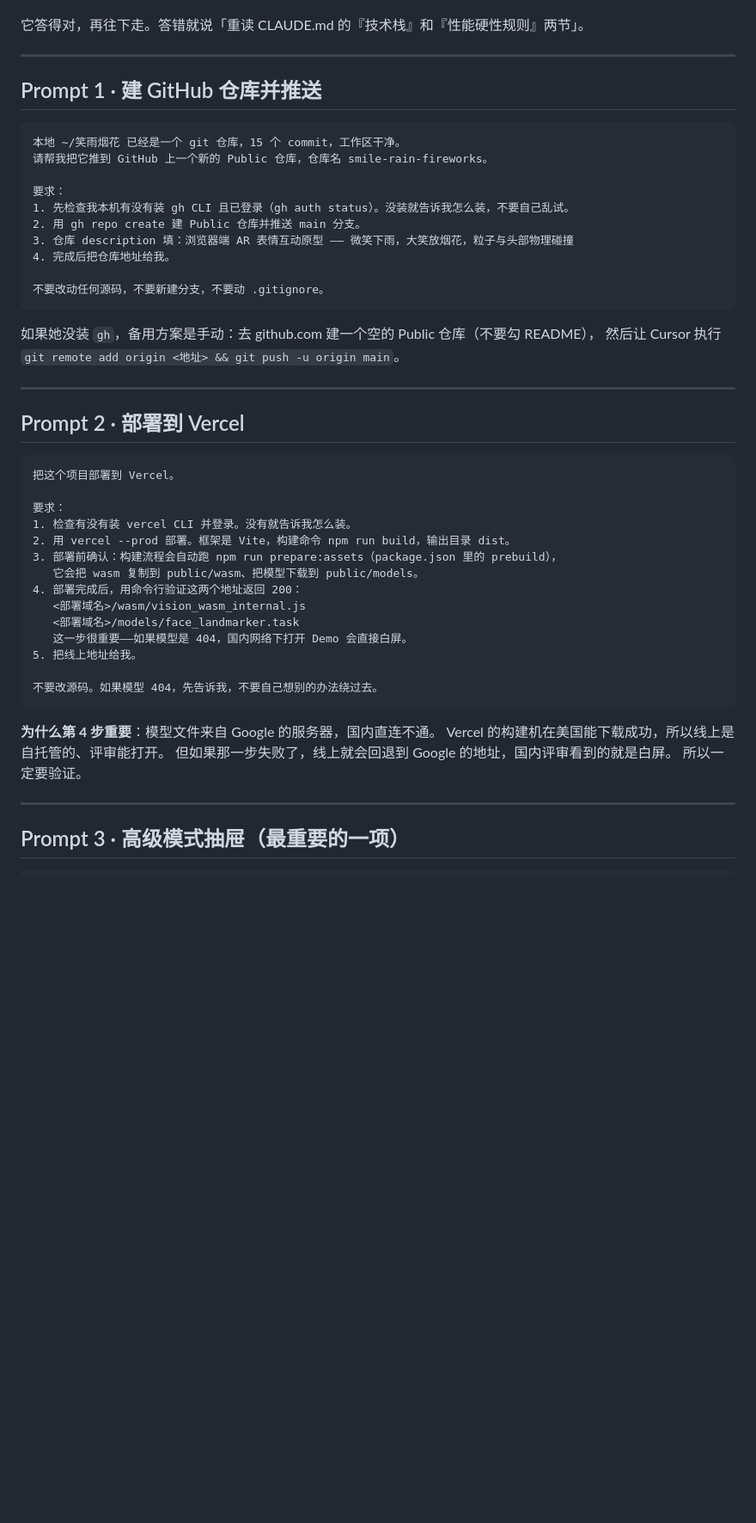
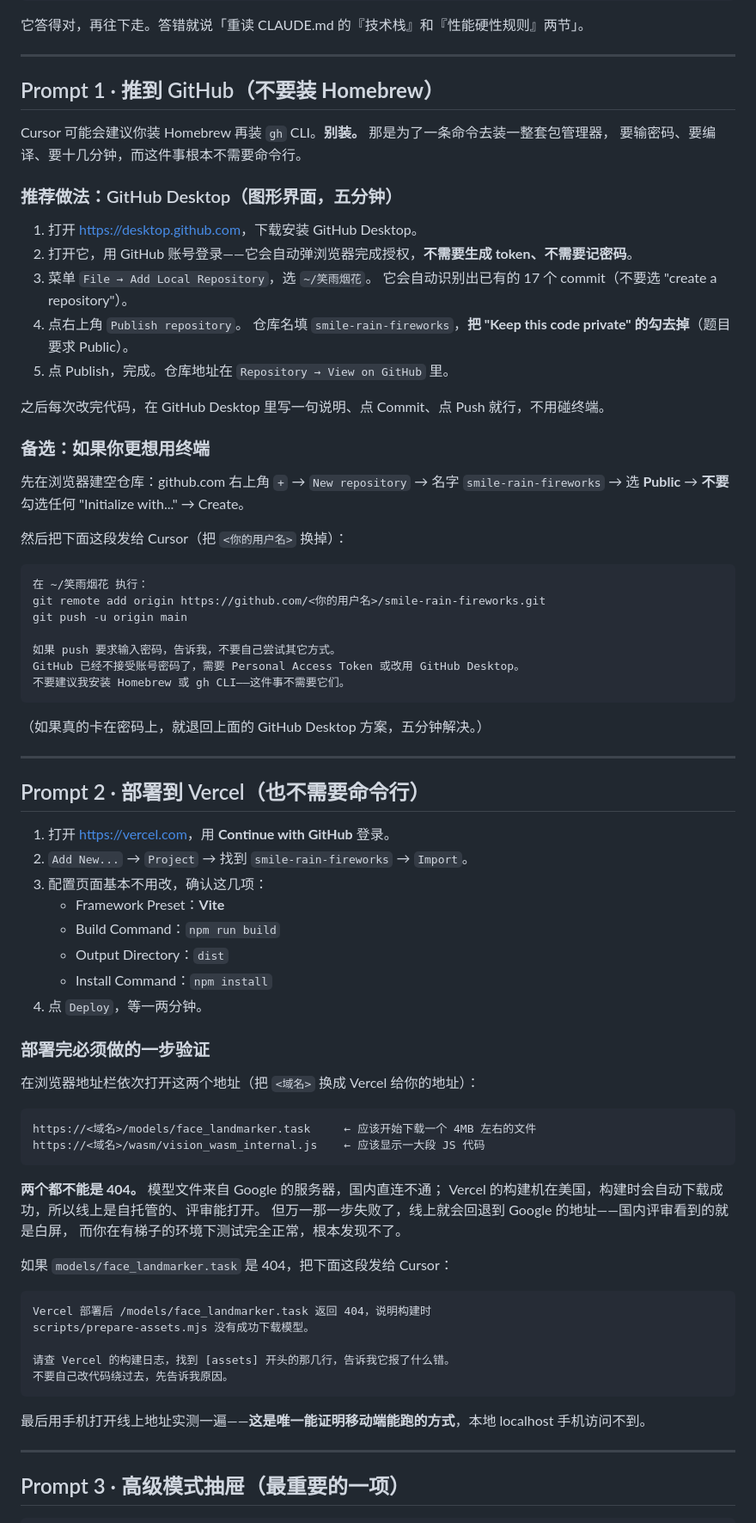
Before and after one commit to yummyooyummy/smile-rain-fireworks, a Markdown page: 给Cursor的提示词.md, the part around the change. Shown at 86% size. Drawn GitHub-style; blank space fills up the shorter version.

Commit message:
docs: GitHub 与 Vercel 改走浏览器流程，不再需要命令行工具
装 Homebrew 只为拿一个 gh CLI 是不成比例的代价。
GitHub Desktop 和 Vercel 网页导入都能完成同样的事，且自动处理登录授权。
另外补上部署后必须验证模型文件不是 404 的步骤——这一步失败在有梯子的环境下发现不了。

Co-Authored-By: Claude Opus 5 <noreply@anthropic.com>
Claude-Session: https://claude.ai/code/session_016cNYmiExVAhQU1sF6qNLVA

````diff
--- a/给Cursor的提示词.md
+++ b/给Cursor的提示词.md
@@ -48,49 +48,80 @@ GPT-5.6 Sol 是 Medium 档，这种活儿不太够。
 
 ---
 
-## Prompt 1 · 建 GitHub 仓库并推送
+## Prompt 1 · 推到 GitHub（**不要装 Homebrew**）
+
+Cursor 可能会建议你装 Homebrew 再装 `gh` CLI。**别装。** 那是为了一条命令去装一整套包管理器，
+要输密码、要编译、要十几分钟，而这件事根本不需要命令行。
+
+### 推荐做法：GitHub Desktop（图形界面，五分钟）
+
+1. 打开 <https://desktop.github.com>，下载安装 GitHub Desktop。
+2. 打开它，用 GitHub 账号登录——它会自动弹浏览器完成授权，**不需要生成 token、不需要记密码**。
+3. 菜单 `File → Add Local Repository`，选 `~/笑雨烟花`。
+   它会自动识别出已有的 17 个 commit（不要选 "create a repository"）。
+4. 点右上角 `Publish repository`。
+   仓库名填 `smile-rain-fireworks`，**把 "Keep this code private" 的勾去掉**（题目要求 Public）。
+5. 点 Publish，完成。仓库地址在 `Repository → View on GitHub` 里。
+
+之后每次改完代码，在 GitHub Desktop 里写一句说明、点 Commit、点 Push 就行，不用碰终端。
+
+### 备选：如果你更想用终端
+
+先在浏览器建空仓库：github.com 右上角 `+` → `New repository` →
+名字 `smile-rain-fireworks` → 选 **Public** → **不要**勾选任何 "Initialize with..." → Create。
+
+然后把下面这段发给 Cursor（把 `<你的用户名>` 换掉）：
 
 ```
-本地 ~/笑雨烟花 已经是一个 git 仓库，15 个 commit，工作区干净。
-请帮我把它推到 GitHub 上一个新的 Public 仓库，仓库名 smile-rain-fireworks。
+在 ~/笑雨烟花 执行：
+git remote add origin https://github.com/<你的用户名>/smile-rain-fireworks.git
+git push -u origin main
 
-要求：
-1. 先检查我本机有没有装 gh CLI 且已登录（gh auth status）。没装就告诉我怎么装，不要自己乱试。
-2. 用 gh repo create 建 Public 仓库并推送 main 分支。
-3. 仓库 description 填：浏览器端 AR 表情互动原型 —— 微笑下雨，大笑放烟花，粒子与头部物理碰撞
-4. 完成后把仓库地址给我。
-
-不要改动任何源码，不要新建分支，不要动 .gitignore。
+如果 push 要求输入密码，告诉我，不要自己尝试其它方式。
+GitHub 已经不接受账号密码了，需要 Personal Access Token 或改用 GitHub Desktop。
+不要建议我安装 Homebrew 或 gh CLI——这件事不需要它们。
 ```
 
-如果她没装 `gh`，备用方案是手动：去 github.com 建一个空的 Public 仓库（不要勾 README），
-然后让 Cursor 执行 `git remote add origin <地址> && git push -u origin main`。
+（如果真的卡在密码上，就退回上面的 GitHub Desktop 方案，五分钟解决。）
 
 ---
 
-## Prompt 2 · 部署到 Vercel
+## Prompt 2 · 部署到 Vercel（**也不需要命令行**）
+
+1. 打开 <https://vercel.com>，用 **Continue with GitHub** 登录。
+2. `Add New...` → `Project` → 找到 `smile-rain-fireworks` → `Import`。
+3. 配置页面基本不用改，确认这几项：
+   - Framework Preset：**Vite**
+   - Build Command：`npm run build`
+   - Output Directory：`dist`
+   - Install Command：`npm install`
+4. 点 `Deploy`，等一两分钟。
+
+### 部署完必须做的一步验证
+
+在浏览器地址栏依次打开这两个地址（把 `<域名>` 换成 Vercel 给你的地址）：
 
 ```
-把这个项目部署到 Vercel。
-
-要求：
-1. 检查有没有装 vercel CLI 并登录。没有就告诉我怎么装。
-2. 用 vercel --prod 部署。框架是 Vite，构建命令 npm run build，输出目录 dist。
-3. 部署前确认：构建流程会自动跑 npm run prepare:assets（package.json 里的 prebuild），
-   它会把 wasm 复制到 public/wasm、把模型下载到 public/models。
-4. 部署完成后，用命令行验证这两个地址返回 200：
-   <部署域名>/wasm/vision_wasm_internal.js
-   <部署域名>/models/face_landmarker.task
-   这一步很重要——如果模型是 404，国内网络下打开 Demo 会直接白屏。
-5. 把线上地址给我。
-
-不要改源码。如果模型 404，先告诉我，不要自己想别的办法绕过去。
+https://<域名>/models/face_landmarker.task     ← 应该开始下载一个 4MB 左右的文件
+https://<域名>/wasm/vision_wasm_internal.js    ← 应该显示一大段 JS 代码
 ```
 
-**为什么第 4 步重要**：模型文件来自 Google 的服务器，国内直连不通。
-Vercel 的构建机在美国能下载成功，所以线上是自托管的、评审能打开。
-但如果那一步失败了，线上就会回退到 Google 的地址，国内评审看到的就是白屏。
-所以一定要验证。
+**两个都不能是 404。** 模型文件来自 Google 的服务器，国内直连不通；
+Vercel 的构建机在美国，构建时会自动下载成功，所以线上是自托管的、评审能打开。
+但万一那一步失败了，线上就会回退到 Google 的地址——国内评审看到的就是白屏，
+而你在有梯子的环境下测试完全正常，根本发现不了。
+
+如果 `models/face_landmarker.task` 是 404，把下面这段发给 Cursor：
+
+```
+Vercel 部署后 /models/face_landmarker.task 返回 404，说明构建时
+scripts/prepare-assets.mjs 没有成功下载模型。
+
+请查 Vercel 的构建日志，找到 [assets] 开头的那几行，告诉我它报了什么错。
+不要自己改代码绕过去，先告诉我原因。
+```
+
+最后用手机打开线上地址实测一遍——**这是唯一能证明移动端能跑的方式**，本地 localhost 手机访问不到。
 
 ---
 
````
